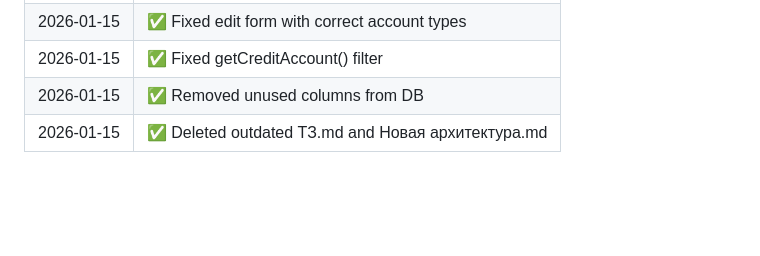
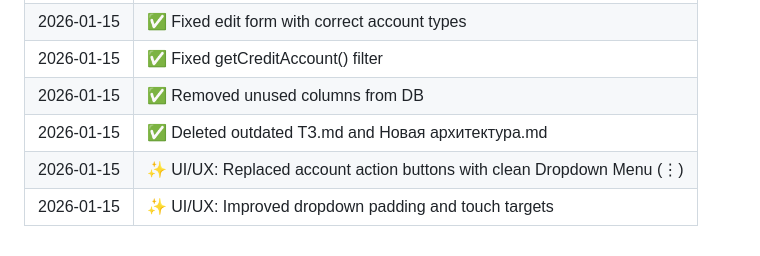
Before and after one commit to Sherzattv/ghost-budget, a Markdown page: ARCHITECTURE.md, the part around the change. Rendered like a GitHub page; blank space fills up the shorter version.

Commit message:
docs: updated architecture changelog with recent UI/UX improvements

```diff
--- a/ARCHITECTURE.md
+++ b/ARCHITECTURE.md
@@ -321,3 +321,5 @@ flowchart LR
 | 2026-01-15 | ✅ Fixed getCreditAccount() filter |
 | 2026-01-15 | ✅ Removed unused columns from DB |
 | 2026-01-15 | ✅ Deleted outdated ТЗ.md and Новая архитектура.md |
+| 2026-01-15 | ✨ UI/UX: Replaced account action buttons with clean Dropdown Menu (⋮) |
+| 2026-01-15 | ✨ UI/UX: Improved dropdown padding and touch targets |
```
